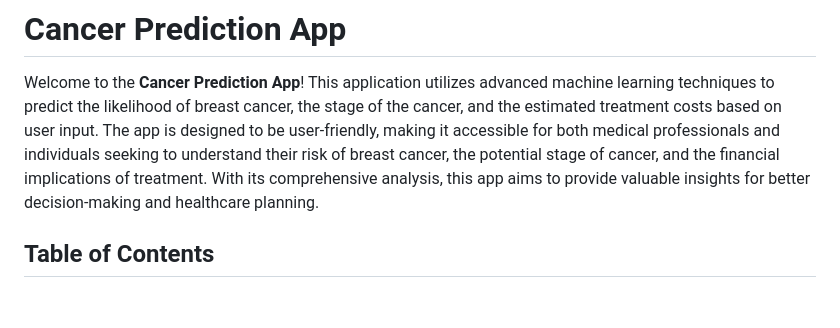
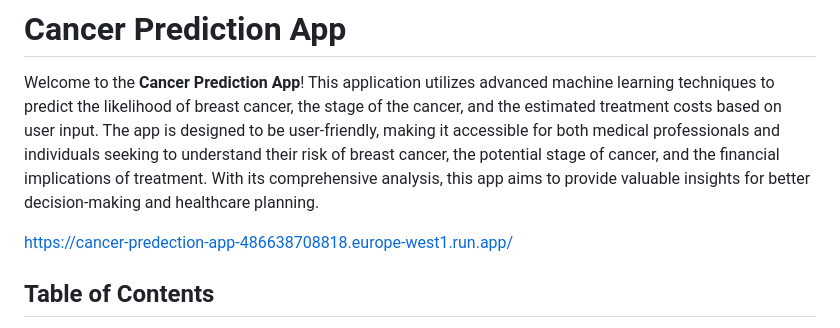
Before and after one commit to Sheris-Milly/Cancer_Predection_App, a Markdown page: ReadMe.md, the part around the change. Drawn GitHub-style; blank space fills up the shorter version.

```diff
--- a/ReadMe.md
+++ b/ReadMe.md
@@ -1,6 +1,8 @@
 # Cancer Prediction App
 
 Welcome to the **Cancer Prediction App**! This application utilizes advanced machine learning techniques to predict the likelihood of breast cancer, the stage of the cancer, and the estimated treatment costs based on user input. The app is designed to be user-friendly, making it accessible for both medical professionals and individuals seeking to understand their risk of breast cancer, the potential stage of cancer, and the financial implications of treatment. With its comprehensive analysis, this app aims to provide valuable insights for better decision-making and healthcare planning.
+
+https://cancer-predection-app-486638708818.europe-west1.run.app/
 
 ## Table of Contents
 
```
